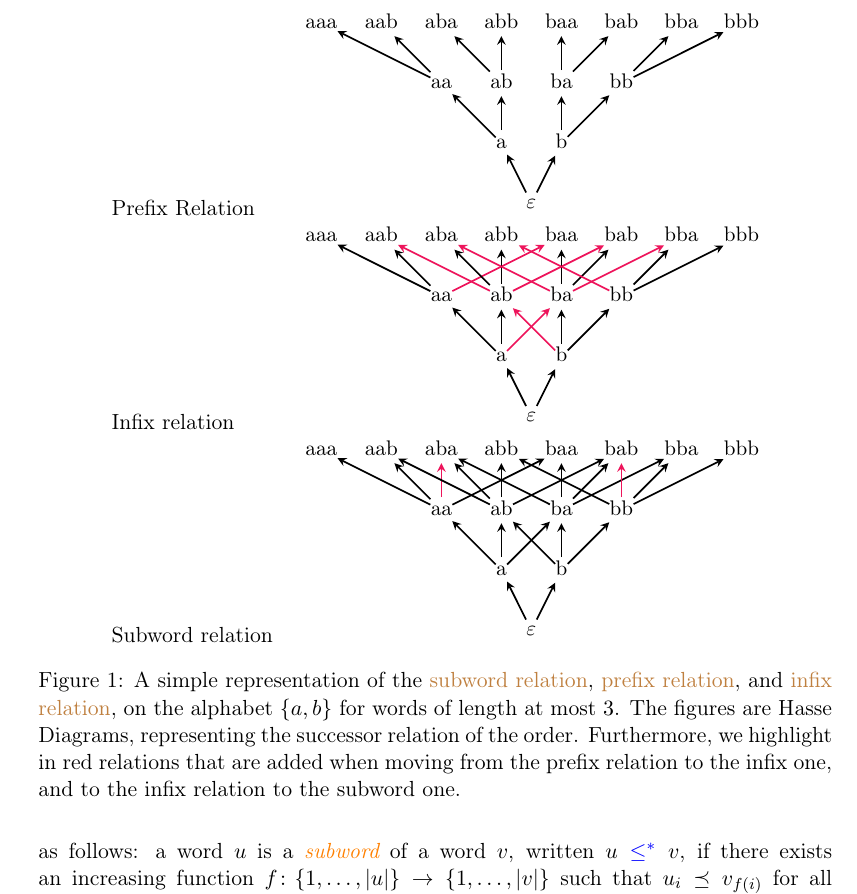
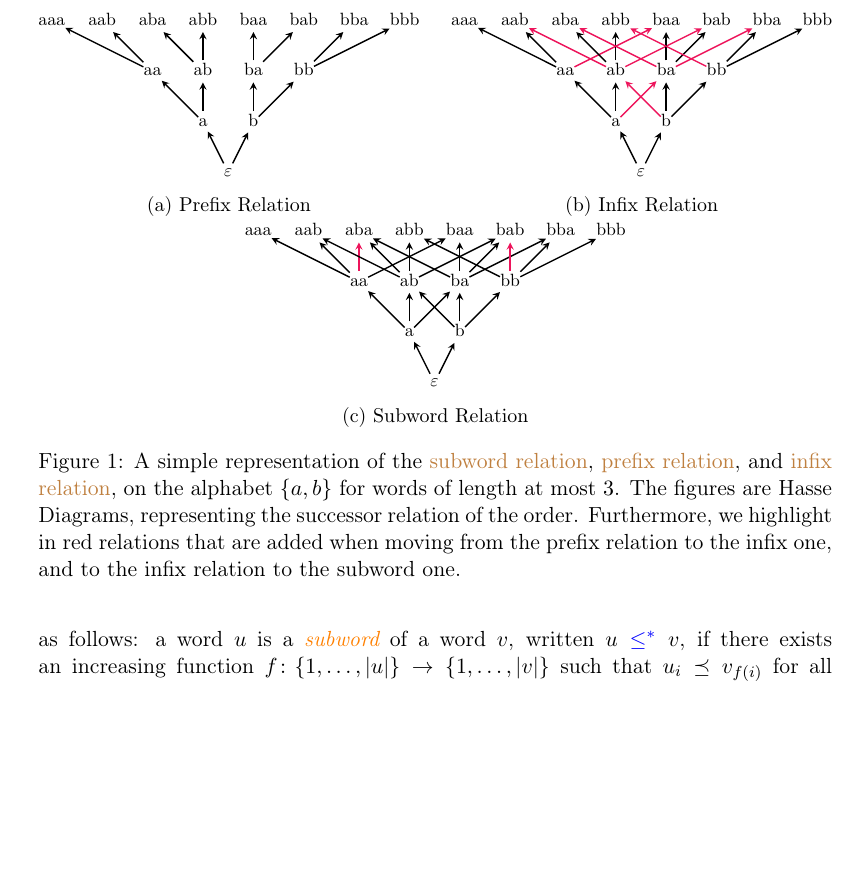
Before and after one commit to AliaumeL/word-ordering-wqo, a LaTeX paper (wqo-on-words.tex, which reads src/introduction.tex): part of page 2 of 19, cut so that both start at the same text, the shorter picture padded with empty space. Compiled offline with pdfLaTeX; a LaTeX package or settings file that is missing is left out.

Commit message:
Subfigures for intro graphics

```diff
--- a/src/introduction.tex
+++ b/src/introduction.tex
@@ -29,20 +29,24 @@ if there exists an increasing function $f \colon \{1, \ldots, |u|\} \to \{1,
 
 \begin{figure}
     \centering
-    \begin{tabular}{p{3cm}p{8cm}}
-    Prefix Relation
-    &
-    \includestandalone[width=\linewidth]{fig/prefix-embedding-standalone}
-    \\
-    Infix relation
-    &
-    \includestandalone[width=\linewidth]{fig/infix-embedding-standalone}
-    \\
-    Subword relation
-    &
-    \includestandalone[width=\linewidth]{fig/subword-embedding-standalone}
-    \end{tabular}
-    \caption{A simple representation of the \kl{subword relation},
+    \begin{subfigure}[t]{0.48\textwidth}
+    	\centering
+    	\includestandalone[width=\linewidth]{fig/prefix-embedding-standalone}
+    	\caption{Prefix Relation}
+   	\end{subfigure}%
+   	\hfill%
+   	\begin{subfigure}[t]{0.48\textwidth}
+   		\centering
+   		\includestandalone[width=\linewidth]{fig/infix-embedding-standalone}
+   		\caption{Infix Relation}
+   	\end{subfigure}
+   	\begin{subfigure}[t]{0.48\textwidth}
+   		\centering
+   		\includestandalone[width=\linewidth]{fig/subword-embedding-standalone}
+   		\caption{Subword Relation}
+   	\end{subfigure}
+
+   	\caption{A simple representation of the \kl{subword relation},
         \kl{prefix relation},
         and \kl{infix relation},
         on the alphabet $\set{a,b}$ for words of
```
Also changed, not shown: lib/packages.tex (+3 -0 lines).
